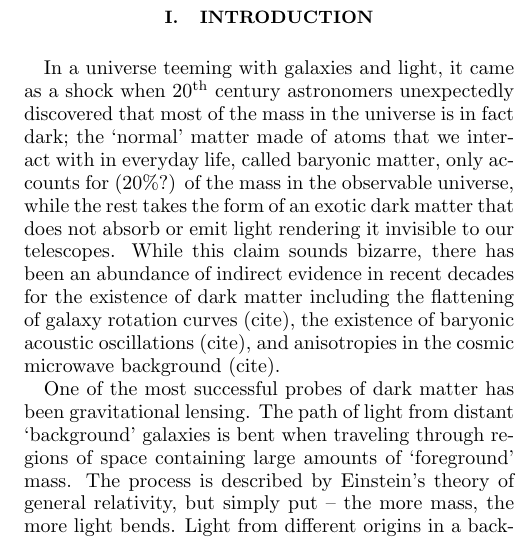
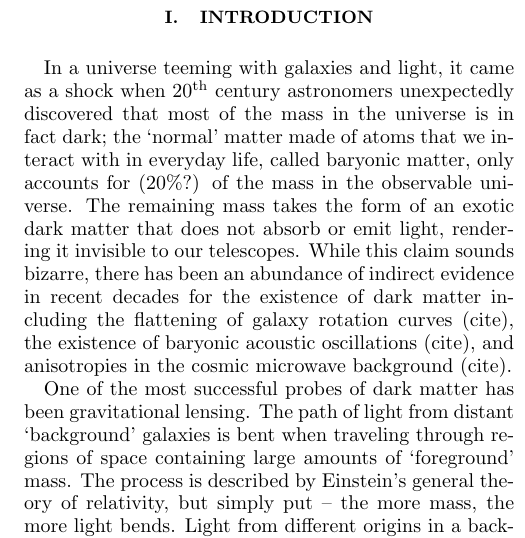
Before and after one commit to drphilmarshall/Pangloss, a LaTeX paper (doc/suli-report-swe.tex): part of one column of page 1 of 6, cut so that both start at the same text. Compiled offline with pdfLaTeX.

Commit message:
Broke up the first sentence of the introduction into smaller pieces. Small formatting changes to the second paragraph of the introduction. #81

```diff
--- a/doc/suli-report-swe.tex
+++ b/doc/suli-report-swe.tex
@@ -85,9 +85,9 @@ As dark matter does not absorb or emit light, its distribution in the universe m
 
 \section{Introduction}
 
-In a universe teeming with galaxies and light, it came as a shock when 20\textsuperscript{th} century astronomers unexpectedly discovered that most of the mass in the universe is in fact dark; the `normal' matter made of atoms that we interact with in everyday life, called baryonic matter, only accounts for (20\%?) of the mass in the observable universe, while the rest takes the form of an exotic dark matter that does not absorb or emit light rendering it invisible to our telescopes. While this claim sounds bizarre, there has been an abundance of indirect evidence in recent decades for the existence of dark matter including the flattening of galaxy rotation curves (cite), the existence of baryonic acoustic oscillations (cite), and anisotropies in the cosmic microwave background (cite).
+In a universe teeming with galaxies and light, it came as a shock when 20\textsuperscript{th} century astronomers unexpectedly discovered that most of the mass in the universe is in fact dark; the `normal' matter made of atoms that we interact with in everyday life, called baryonic matter, only accounts for (20\%?) of the mass in the observable universe. The remaining mass takes the form of an exotic dark matter that does not absorb or emit light, rendering it invisible to our telescopes. While this claim sounds bizarre, there has been an abundance of indirect evidence in recent decades for the existence of dark matter including the flattening of galaxy rotation curves (cite), the existence of baryonic acoustic oscillations (cite), and anisotropies in the cosmic microwave background (cite).
 
-One of the most successful probes of dark matter has been gravitational lensing. The path of light from distant `background' galaxies is bent when traveling through regions of space containing large amounts of `foreground' mass. The process is described by Einstein's theory of general relativity, but simply put – the more mass, the more light bends. Light from different origins in a background galaxy are subject to different bending which results in a distortion of the galaxy image. As the foreground mass is known to be largely dark matter, gravitational lensing supplies a direct constraint on the mass of dark matter in that region.
+One of the most successful probes of dark matter has been gravitational lensing. The path of light from distant `background' galaxies is bent when traveling through regions of space containing large amounts of `foreground' mass. The process is described by Einstein's general theory of relativity, but simply put -- the more mass, the more light bends. Light from different origins in a background galaxy are subject to different bending which results in a distortion of the galaxy image. As the foreground mass is known to be largely dark matter, gravitational lensing supplies a direct constraint on the mass of dark matter in that region.
 
 While the effects of gravitational lensing can be dramatic, the shape of most galaxies is only distorted by a few percent (cite) and can only be detected statistically as the intrinsic shape is not known. If a model for the distribution of dark matter in a region of foreground mass can accurately predict the statistical signal of this `weak' lensing of background galaxies, then the model can be used on galaxies in existing sky survey data to extrapolate the amount of dark matter in the region and construct large-scale maps of the dark matter in the universe.
 
```
